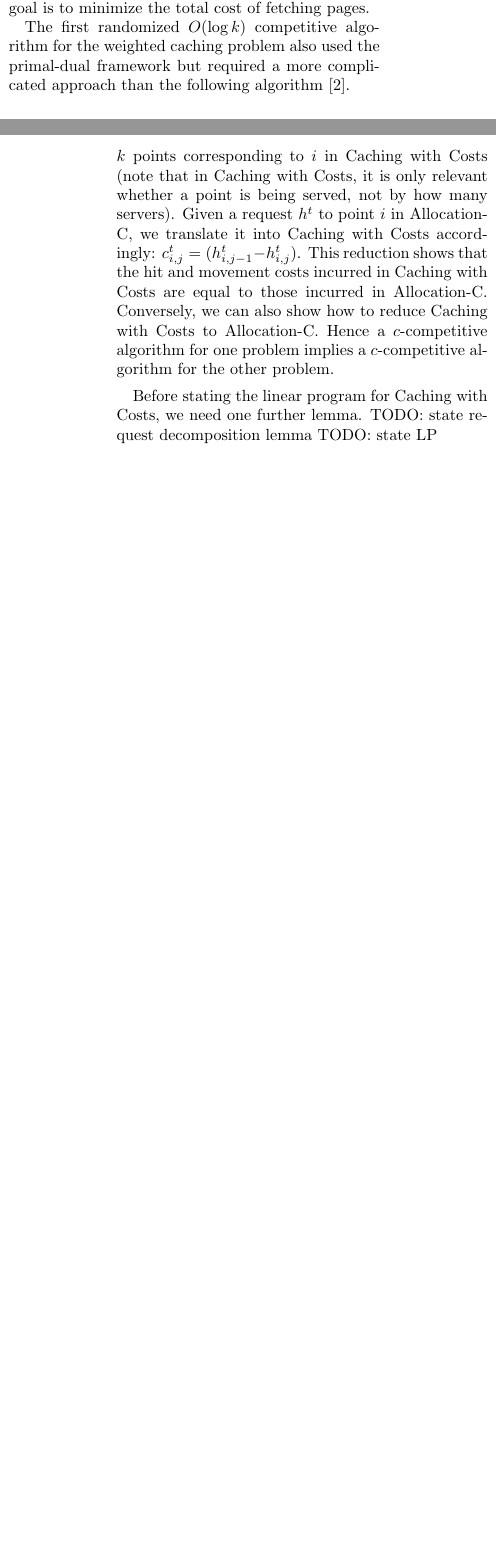
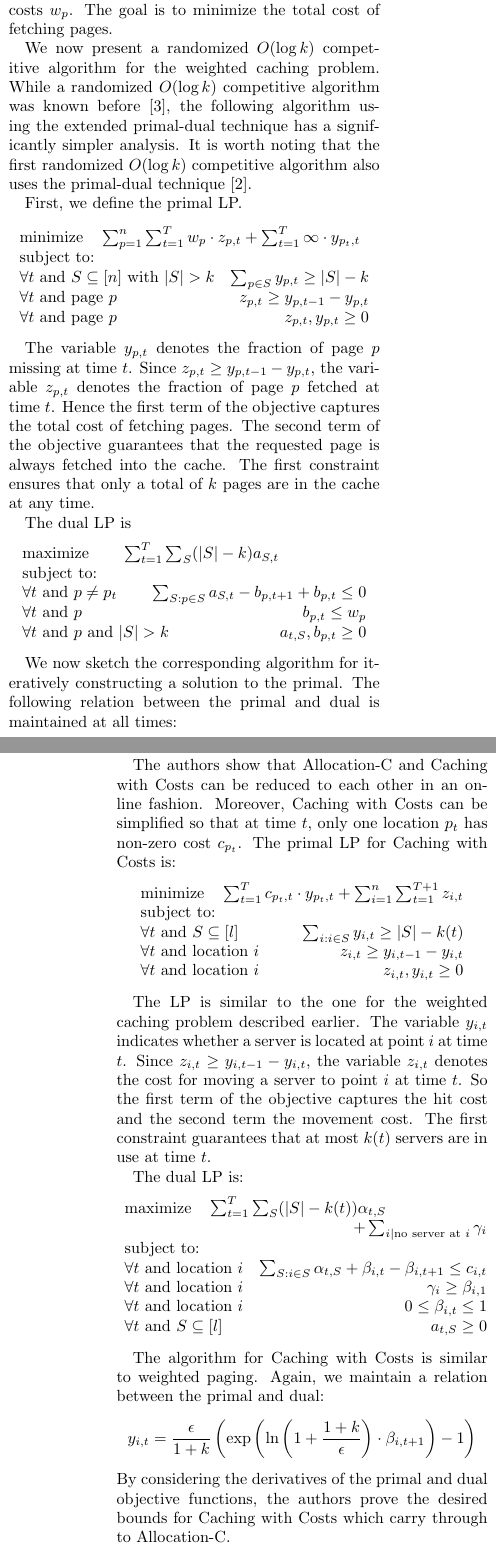
Before and after one commit to fredrikbk/6.854-project, a LaTeX paper (6.854-project.tex, which reads k-server.tex): two parts of the columns of pages 7 and 9 of 11 before the commit and two parts of the columns of pages 7 and 9 of 12 after it, joined at a grey line, cut so that both start at the same text, the shorter picture padded with empty space. Compiled offline with pdfLaTeX.

Commit message:
work on k-server

```diff
--- a/6.854-project.tex
+++ b/6.854-project.tex
@@ -14,6 +14,7 @@
 \usepackage{graphicx,color}
 \usepackage[noend]{algorithmic}
 \usepackage{algorithm}
+\usepackage{paralist}
 \renewcommand{\algorithmicrequire}{\textbf{Input:}}
 \renewcommand{\algorithmicensure}{\textbf{Output:}}
 
--- a/k-server.tex
+++ b/k-server.tex
@@ -15,5 +14,39 @@ At each time step, we receive a request for a page $p$.
-If $p$ is not in the cache, we have to evict one page from the cache and replace it with $p$.
-Fetching $p$ into the cache costs $w_p$.
+At each time step $t$, we receive a request for a page $p_t$.
+If $p_t$ is not in the cache, we have to evict one page from the cache and replace it with $p_t$.
+Fetching a page $p$ into the cache costs $w_p$.
 The goal is to minimize the total cost of fetching pages.
 
-The first randomized $O(\log k)$ competitive algorithm for the weighted caching problem also used the primal-dual framework but required a more complicated approach than the following algorithm~\cite{bansal07:weighted-paging}.
+We now present a randomized $O(\log k)$ competitive algorithm for the weighted caching problem.
+While a randomized $O(\log k)$ competitive algorithm was known before~\cite{bansal10:k-server}, the following algorithm using the extended primal-dual technique has a significantly simpler analysis.
+It is worth noting that the first randomized $O(\log k)$ competitive algorithm also uses the primal-dual technique~\cite{bansal07:weighted-paging}.
+
+First, we define the primal LP.
+\[
+\begin{array}{lr}
+  \multicolumn{2}{l}{\textrm{minimize} \quad  \sum_{p=1}^n\sum_{t=1}^T w_p \cdot z_{p,t} + \sum_{t=1}^T \infty \cdot y_{p_t,t}} \\
+  \textrm{subject to:} & \\
+  \forall t \textrm{ and } S \subseteq [n] \textrm{ with }|S| > k & \sum_{p\in S} y_{p,t} \geq |S| - k \\
+  \forall t \textrm { and page } p & z_{p,t} \geq y_{p,t-1} - y_{p,t} \\
+  \forall t \textrm { and page } p & z_{p,t}, y_{p,t} \geq 0 \\
+\end{array}
+\]
+
+The variable $y_{p,t}$ denotes the fraction of page $p$ missing at time $t$.
+Since $z_{p,t} \geq y_{p,t-1} - y_{p,t}$, the variable $z_{p,t}$ denotes the fraction of page $p$ fetched at time $t$.
+Hence the first term of the objective captures the total cost of fetching pages.
+The second term of the objective guarantees that the requested page is always fetched into the cache.
+The first constraint ensures that only a total of $k$ pages are in the cache at any time.
+
+The dual LP is
+\[
+\begin{array}{lr}
+  \multicolumn{2}{l}{\textrm{maximize} \qquad  \sum_{t=1}^T\sum_S (|S| - k) a_{S,t}} \\
+  \textrm{subject to:} & \\
+  \multicolumn{2}{l}{\forall t \textrm{ and } p \neq p_t \qquad\sum_{S: p \in S} a_{S,t} - b_{p, t+1} + b_{p,t} \leq 0} \\
+  \forall t \textrm{ and } p & b_{p,t} \leq w_p \\
+  \forall t \textrm{ and } p \textrm{ and } |S| > k & a_{t,S}, b_{p,t} \geq 0 \\
+\end{array}
+\]
+
+We now sketch the corresponding algorithm for iteratively constructing a solution to the primal.
+The following relation between the primal and dual is maintained at all times:
@@ -97,13 +123,42 @@ We can redistribute servers among the $l$ points when a new request comes in.
 In contrast to the Allocation-C problem, we now incur a cost $c_i^t$ for each point $i$ with no server present.
 The total cost incurred by the algorithm is divided into the movement cost and the hit cost.
 
-In order to reduce the Allocation-C problem with $n$ points to an instance of Caching with Costs, we introduce $k$ points in Caching with Costs for each original point in Allocation-C (so $l = nk$).
-This allows us to model assigning up to $k$ servers to a point $i$ in Allocation-C by assigning servers to the $k$ points corresponding to $i$ in Caching with Costs (note that in Caching with Costs, it is only relevant whether a point is being served, not by how many servers).
-Given a request $h^t$ to point $i$ in Allocation-C, we translate it into Caching with Costs accordingly: $c^t_{i,j} = (h^t_{i,j-1} - h_{i,j}^t)$.
-This reduction shows that the hit and movement costs incurred in Caching with Costs are equal to those incurred in Allocation-C.
-Conversely, we can also show how to reduce Caching with Costs to Allocation-C.
-Hence a $c$-competitive algorithm for one problem implies a $c$-competitive algorithm for the other problem.
+The authors show that Allocation-C and Caching with Costs can be reduced to each other in an online fashion.
+Moreover, Caching with Costs can be simplified so that at time $t$, only one location $p_t$ has non-zero cost $c_{p_t}$.
+The primal LP for Caching with Costs is:
+\[
+\begin{array}{lr}
+  \multicolumn{2}{l}{\textrm{minimize} \quad  \sum_{t=1}^T c_{p_t, t} \cdot y_{p_t,t} + \sum_{i=1}^n\sum_{t=1}^{T+1} z_{i,t}} \\
+  \textrm{subject to:} & \\
+  \forall t \textrm{ and } S \subseteq [l] & \sum_{i : i \in S} y_{i,t} \geq |S| - k(t) \\
+  \forall t \textrm { and location } i & z_{i,t} \geq y_{i,t-1} - y_{i,t} \\
+  \forall t \textrm { and location } i & z_{i,t}, y_{i,t} \geq 0 \\
+\end{array}
+\]
 
-Before stating the linear program for Caching with Costs, we need one further lemma.
-TODO: state request decomposition lemma
-TODO: state LP
+The LP is similar to the one for the weighted caching problem described earlier.
+The variable $y_{i,t}$ indicates whether a server is located at point $i$ at time $t$.
+Since $z_{i,t} \geq y_{i,t-1} - y_{i,t}$, the variable $z_{i,t}$ denotes the cost for moving a server to point $i$ at time $t$.
+So the first term of the objective captures the hit cost and the second term the movement cost.
+The first constraint guarantees that at most $k(t)$ servers are in use at time $t$.
+
+The dual LP is:
+\[
+\begin{array}{lr}
+  \multicolumn{2}{l}{\textrm{maximize} \quad  \sum_{t=1}^T\sum_S (|S| - k(t)) \alpha_{t,S}} \\
+  \multicolumn{2}{r}{ + \sum_{i | \textrm{no server at }i} \gamma_i}\\
+  \textrm{subject to:} & \\
+  \forall t \textrm { and location } i & \sum_{S: i\in S} \alpha_{t,S} + \beta_{i,t} - \beta_{i,t+1} \leq c_{i,t}\\
+  \forall t \textrm { and location } i & \gamma_i \geq \beta_{i, 1} \\
+  \forall t \textrm { and location } i & 0 \leq \beta_{i, t} \leq 1\\
+  \forall t \textrm { and } S \subseteq [l]  & a_{t,S} \geq 0\\
+\end{array}
+\]
+
+
+The algorithm for Caching with Costs is similar to weighted paging.
+Again, we maintain a relation between the primal and dual:
+\[
+y_{i,t} = \frac{\epsilon}{1 + k} \left( \exp\left( \ln\left( 1 + \frac{1+k}{\epsilon} \right) \cdot \beta_{i, t+1} \right) - 1 \right)
+\]
+By considering the derivatives of the primal and dual objective functions, the authors prove the desired bounds for Caching with Costs which carry through to Allocation-C.
```
Also changed, not shown: 6.854-project.bib (+6 -0 lines), k-server.tex (88 more changed lines).
